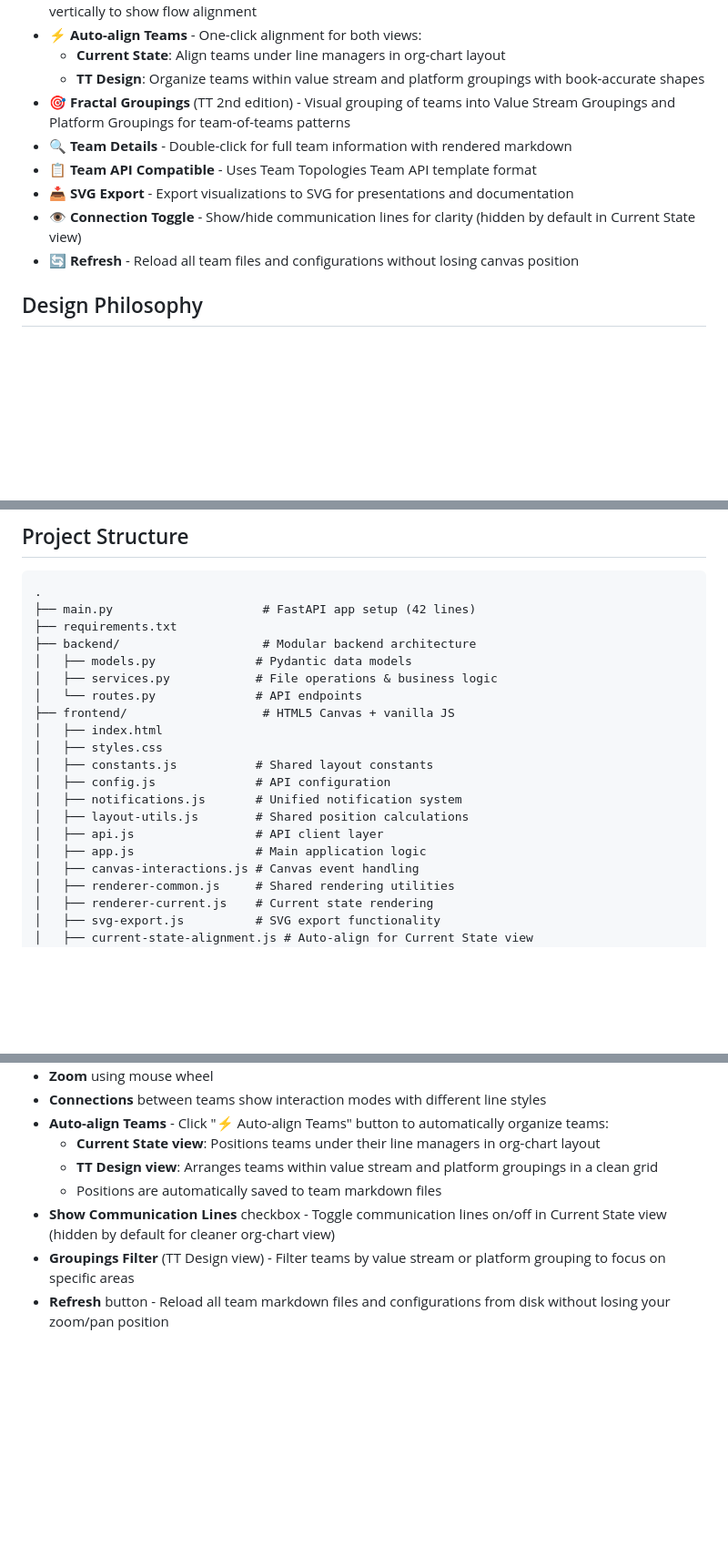
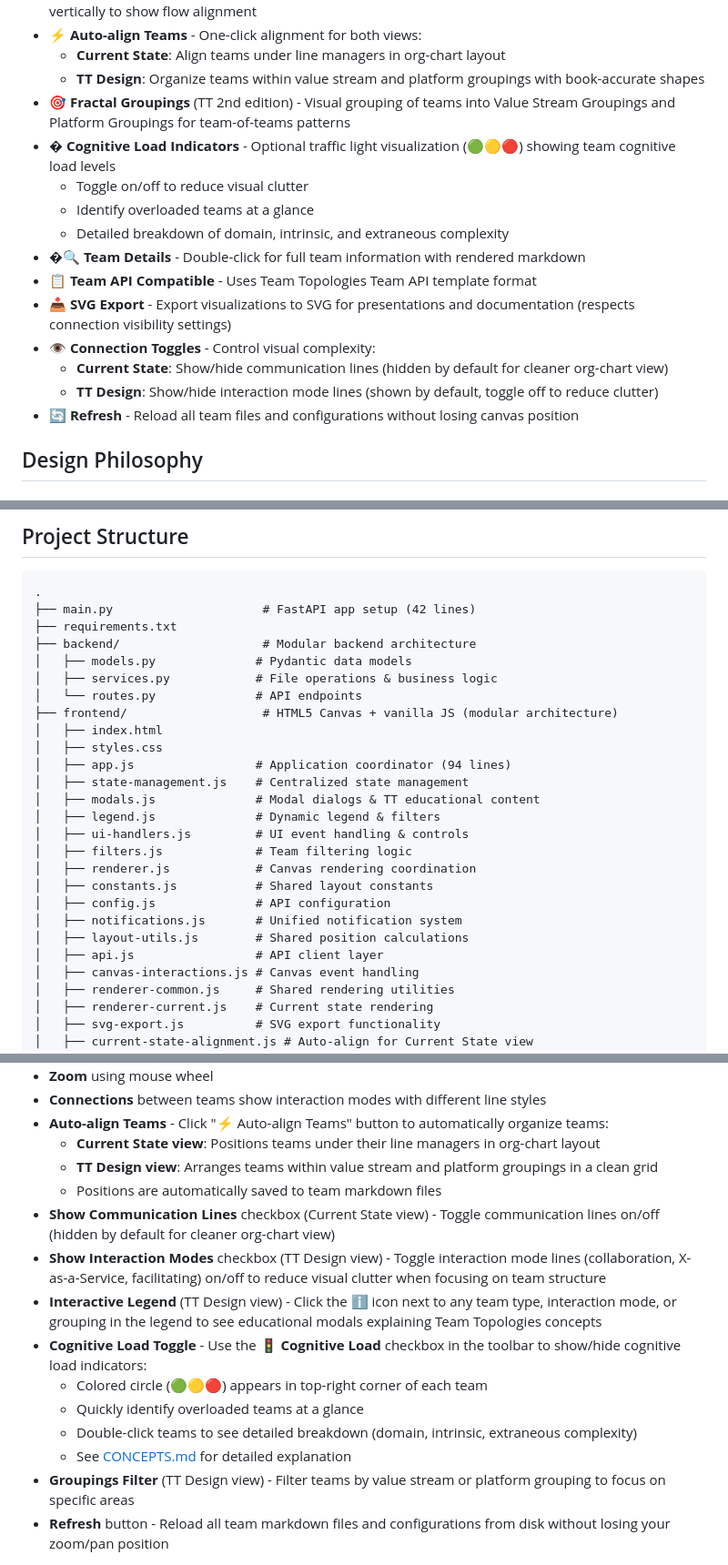
Before and after one commit to wesource/team-topologies-visualizer, a Markdown page: README.md, 3 parts joined by grey strips. Shown at 91% size. GitHub-like rendering; blank space fills up the shorter version.

```diff
--- a/README.md
+++ b/README.md
@@ -97,10 +97,16 @@ This tool provides dual visualizations to make these conversations easier.
   - **Current State**: Align teams under line managers in org-chart layout
   - **TT Design**: Organize teams within value stream and platform groupings with book-accurate shapes
 - 🎯 **Fractal Groupings** (TT 2nd edition) - Visual grouping of teams into Value Stream Groupings and Platform Groupings for team-of-teams patterns
-- 🔍 **Team Details** - Double-click for full team information with rendered markdown
+- � **Cognitive Load Indicators** - Optional traffic light visualization (🟢🟡🔴) showing team cognitive load levels
+  - Toggle on/off to reduce visual clutter
+  - Identify overloaded teams at a glance
+  - Detailed breakdown of domain, intrinsic, and extraneous complexity
+- �🔍 **Team Details** - Double-click for full team information with rendered markdown
 - 📋 **Team API Compatible** - Uses Team Topologies Team API template format
-- 📥 **SVG Export** - Export visualizations to SVG for presentations and documentation
-- 👁️ **Connection Toggle** - Show/hide communication lines for clarity (hidden by default in Current State view)
+- 📥 **SVG Export** - Export visualizations to SVG for presentations and documentation (respects connection visibility settings)
+- 👁️ **Connection Toggles** - Control visual complexity:
+  - **Current State**: Show/hide communication lines (hidden by default for cleaner org-chart view)
+  - **TT Design**: Show/hide interaction mode lines (shown by default, toggle off to reduce clutter)
 - 🔄 **Refresh** - Reload all team files and configurations without losing canvas position
 
 ## Design Philosophy
@@ -130,15 +136,21 @@ This tool provides dual visualizations to make these conversations easier.
 │   ├── models.py              # Pydantic data models
 │   ├── services.py            # File operations & business logic
 │   └── routes.py              # API endpoints
-├── frontend/                   # HTML5 Canvas + vanilla JS
+├── frontend/                   # HTML5 Canvas + vanilla JS (modular architecture)
 │   ├── index.html
 │   ├── styles.css
+│   ├── app.js                 # Application coordinator (94 lines)
+│   ├── state-management.js    # Centralized state management
+│   ├── modals.js              # Modal dialogs & TT educational content
+│   ├── legend.js              # Dynamic legend & filters
+│   ├── ui-handlers.js         # UI event handling & controls
+│   ├── filters.js             # Team filtering logic
+│   ├── renderer.js            # Canvas rendering coordination
 │   ├── constants.js           # Shared layout constants
 │   ├── config.js              # API configuration
 │   ├── notifications.js       # Unified notification system
 │   ├── layout-utils.js        # Shared position calculations
 │   ├── api.js                 # API client layer
-│   ├── app.js                 # Main application logic
 │   ├── canvas-interactions.js # Canvas event handling
 │   ├── renderer-common.js     # Shared rendering utilities
 │   ├── renderer-current.js    # Current state rendering
@@ -217,7 +229,14 @@ See [CONCEPTS.md](docs/CONCEPTS.md) for detailed explanation of the example orga
   - **Current State view**: Positions teams under their line managers in org-chart layout
   - **TT Design view**: Arranges teams within value stream and platform groupings in a clean grid
   - Positions are automatically saved to team markdown files
-- **Show Communication Lines** checkbox - Toggle communication lines on/off in Current State view (hidden by default for cleaner org-chart view)
+- **Show Communication Lines** checkbox (Current State view) - Toggle communication lines on/off (hidden by default for cleaner org-chart view)
+- **Show Interaction Modes** checkbox (TT Design view) - Toggle interaction mode lines (collaboration, X-as-a-Service, facilitating) on/off to reduce visual clutter when focusing on team structure
+- **Interactive Legend** (TT Design view) - Click the ℹ️ icon next to any team type, interaction mode, or grouping in the legend to see educational modals explaining Team Topologies concepts
+- **Cognitive Load Toggle** - Use the 🚦 **Cognitive Load** checkbox in the toolbar to show/hide cognitive load indicators:
+  - Colored circle (🟢🟡🔴) appears in top-right corner of each team
+  - Quickly identify overloaded teams at a glance
+  - Double-click teams to see detailed breakdown (domain, intrinsic, extraneous complexity)
+  - See [CONCEPTS.md](docs/CONCEPTS.md#cognitive-load-management) for detailed explanation
 - **Groupings Filter** (TT Design view) - Filter teams by value stream or platform grouping to focus on specific areas
 - **Refresh** button - Reload all team markdown files and configurations from disk without losing your zoom/pan position
 
```
Also changed, not shown: BACKLOG.md (+70 -1 lines).
